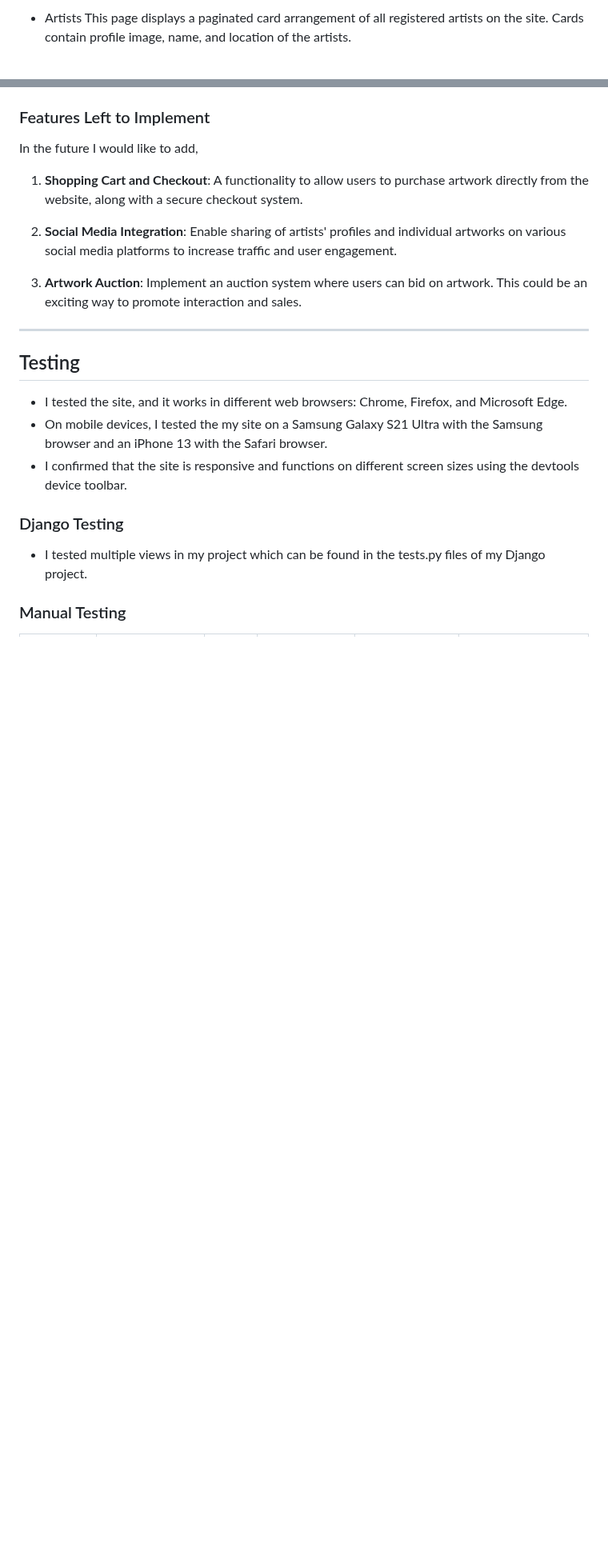
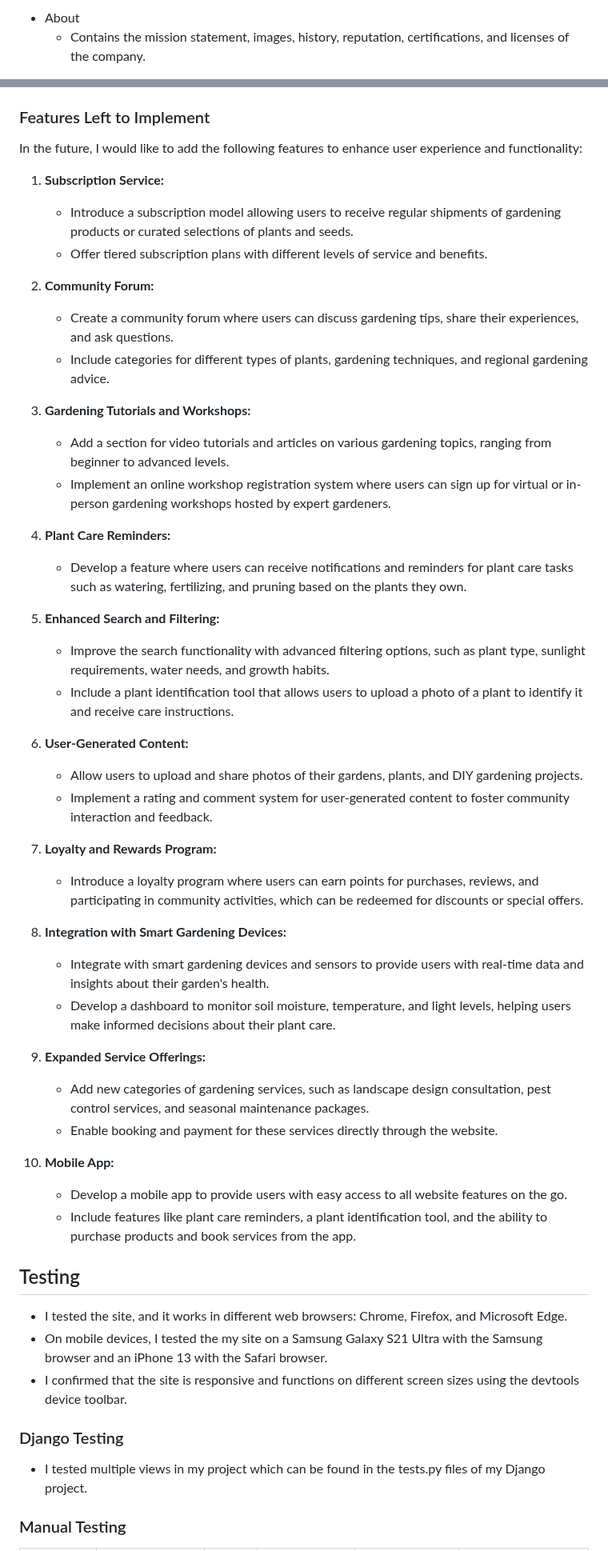
Before and after one commit to olliesharp5/green-thumb, a Markdown page: README.md, 2 parts joined by grey strips. Shown at 80% size. Rendered like a GitHub page; blank space fills up the shorter version.

Commit message:
Added detailed section descriptions and future features

```diff
--- a/README.md
+++ b/README.md
@@ -397,4 +397,4 @@ Clicking on an artwork card brings up a detailed view with information like larg
 
-* Artists
-This page displays a paginated card arrangement of all registered artists on the site. Cards contain profile image, name, and location of the artists.
+* About
+   - Contains the mission statement, images, history, reputation, certifications, and licenses of the company.
 
@@ -432,16 +550,45 @@ In order to log out, users need to confirm their action on a prompt. After succe
 
 ### Features Left to Implement
 
-In the future I would like to add,
-1. **Shopping Cart and Checkout**: A functionality to allow users to purchase artwork directly from the website, along with a secure checkout system.
+In the future, I would like to add the following features to enhance user experience and functionality:
 
-2. **Social Media Integration**: Enable sharing of artists' profiles and individual artworks on various social media platforms to increase traffic and user engagement.
+1. **Subscription Service:**
+   - Introduce a subscription model allowing users to receive regular shipments of gardening products or curated selections of plants and seeds.
+   - Offer tiered subscription plans with different levels of service and benefits.
 
-3. **Artwork Auction**: Implement an auction system where users can bid on artwork. This could be an exciting way to promote interaction and sales.
+2. **Community Forum:**
+   - Create a community forum where users can discuss gardening tips, share their experiences, and ask questions.
+   - Include categories for different types of plants, gardening techniques, and regional gardening advice.
 
---------------------------------------------------------
+3. **Gardening Tutorials and Workshops:**
+   - Add a section for video tutorials and articles on various gardening topics, ranging from beginner to advanced levels.
+   - Implement an online workshop registration system where users can sign up for virtual or in-person gardening workshops hosted by expert gardeners.
 
+4. **Plant Care Reminders:**
+   - Develop a feature where users can receive notifications and reminders for plant care tasks such as watering, fertilizing, and pruning based on the plants they own.
 
+5. **Enhanced Search and Filtering:**
+   - Improve the search functionality with advanced filtering options, such as plant type, sunlight requirements, water needs, and growth habits.
+   - Include a plant identification tool that allows users to upload a photo of a plant to identify it and receive care instructions.
+
+6. **User-Generated Content:**
+   - Allow users to upload and share photos of their gardens, plants, and DIY gardening projects.
+   - Implement a rating and comment system for user-generated content to foster community interaction and feedback.
+
+7. **Loyalty and Rewards Program:**
+   - Introduce a loyalty program where users can earn points for purchases, reviews, and participating in community activities, which can be redeemed for discounts or special offers.
+
+8. **Integration with Smart Gardening Devices:**
+   - Integrate with smart gardening devices and sensors to provide users with real-time data and insights about their garden's health.
+   - Develop a dashboard to monitor soil moisture, temperature, and light levels, helping users make informed decisions about their plant care.
+
+9. **Expanded Service Offerings:**
+   - Add new categories of gardening services, such as landscape design consultation, pest control services, and seasonal maintenance packages.
+   - Enable booking and payment for these services directly through the website.
+
+10. **Mobile App:**
+    - Develop a mobile app to provide users with easy access to all website features on the go.
+    - Include features like plant care reminders, a plant identification tool, and the ability to purchase products and book services from the app.
 
 
 ## Testing
```
Also changed, not shown: other parts of README.md (+145 -27 lines).
